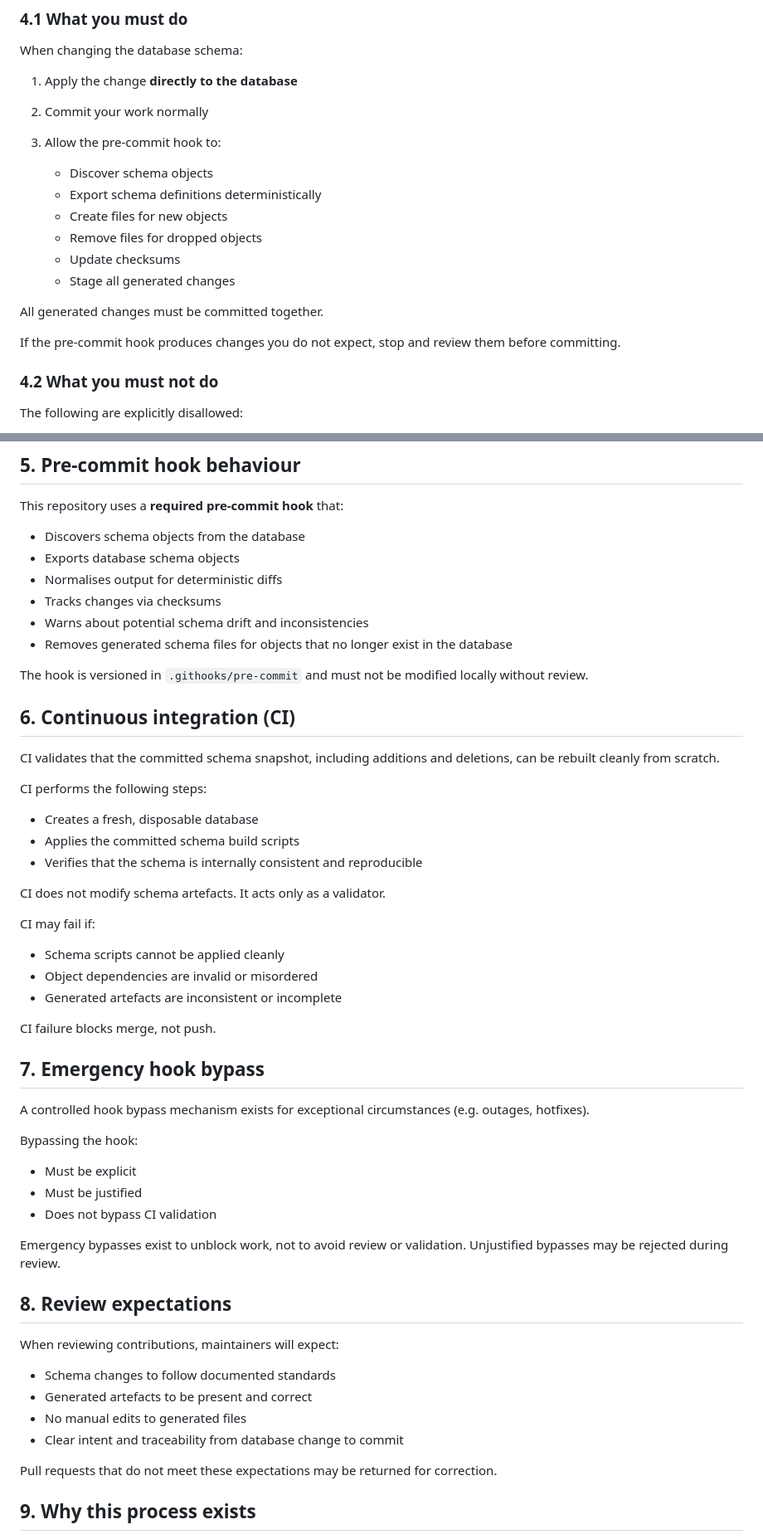
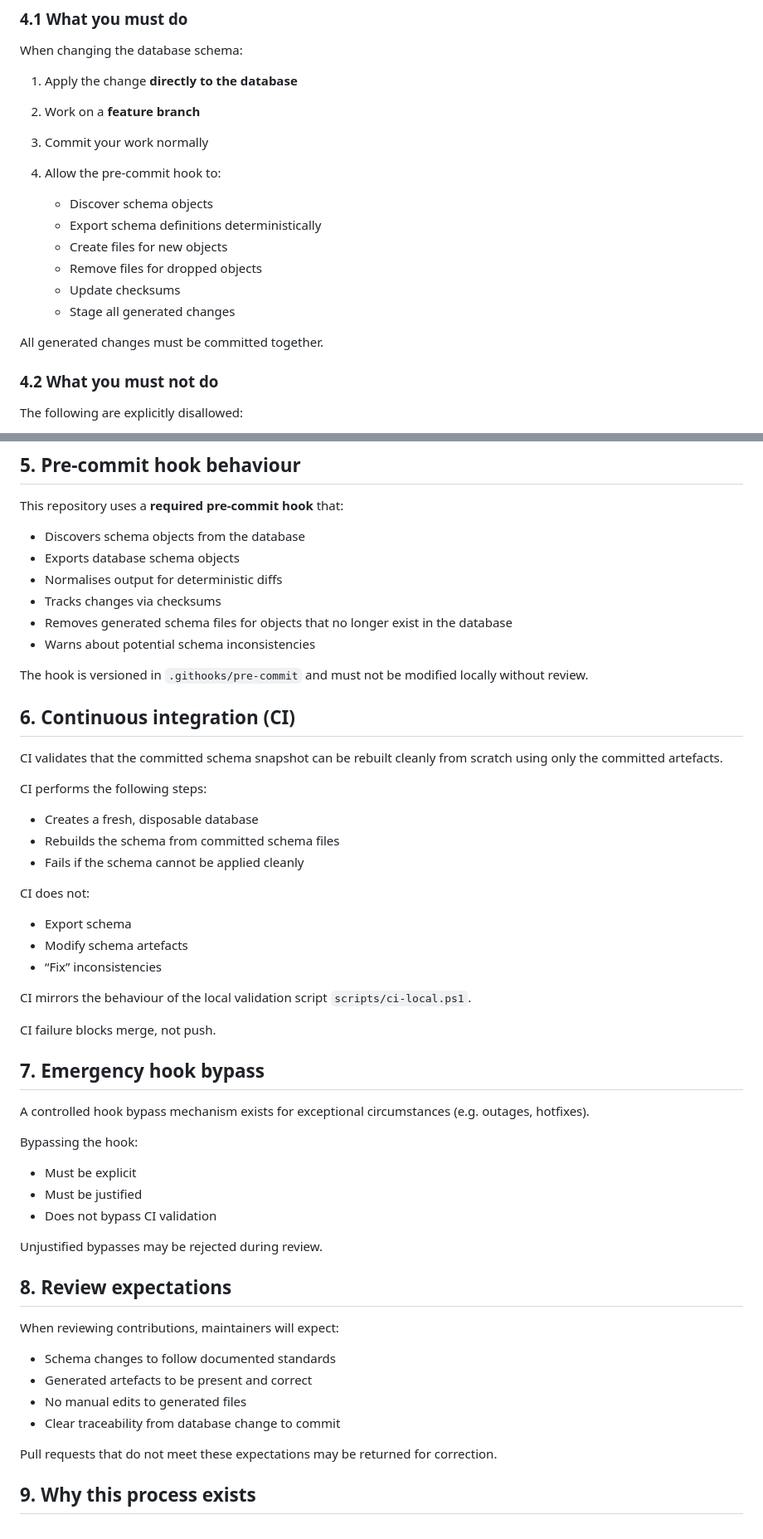
Before and after one commit to rayfeeney/OrchidApp, a Markdown page: CONTRIBUTING.md, 2 parts joined by grey strips. Shown at 83% size. Drawn GitHub-style.

```diff
--- a/CONTRIBUTING.md
+++ b/CONTRIBUTING.md
@@ -84,8 +84,9 @@ Standards violations should be corrected at the database level, not patched in g
 When changing the database schema:
 
 1. Apply the change **directly to the database**
-2. Commit your work normally
-3. Allow the pre-commit hook to:
+2. Work on a **feature branch**
+4. Commit your work normally
+5. Allow the pre-commit hook to:
 
    * Discover schema objects
    * Export schema definitions deterministically
@@ -95,8 +96,6 @@ When changing the database schema:
    * Stage all generated changes
 
 All generated changes must be committed together.
-
-If the pre-commit hook produces changes you do not expect, stop and review them before committing.
 
 ### 4.2 What you must not do
 
@@ -118,28 +117,28 @@ This repository uses a **required pre-commit hook** that:
 * Exports database schema objects
 * Normalises output for deterministic diffs
 * Tracks changes via checksums
-* Warns about potential schema drift and inconsistencies
 * Removes generated schema files for objects that no longer exist in the database
+* Warns about potential schema inconsistencies
 
 The hook is versioned in `.githooks/pre-commit` and must not be modified locally without review.
 
 ## 6. Continuous integration (CI)
 
-CI validates that the committed schema snapshot, including additions and deletions, can be rebuilt cleanly from scratch.
+CI validates that the committed schema snapshot can be rebuilt cleanly from scratch using only the committed artefacts.
 
 CI performs the following steps:
 
 * Creates a fresh, disposable database
-* Applies the committed schema build scripts
-* Verifies that the schema is internally consistent and reproducible
+* Rebuilds the schema from committed schema files
+* Fails if the schema cannot be applied cleanly
 
-CI does not modify schema artefacts. It acts only as a validator.
+CI does not:
 
-CI may fail if:
+* Export schema
+* Modify schema artefacts
+* “Fix” inconsistencies
 
-* Schema scripts cannot be applied cleanly
-* Object dependencies are invalid or misordered
-* Generated artefacts are inconsistent or incomplete
+CI mirrors the behaviour of the local validation script `scripts/ci-local.ps1`.
 
 CI failure blocks merge, not push.
 
@@ -153,7 +152,7 @@ Bypassing the hook:
 * Must be justified
 * Does not bypass CI validation
 
-Emergency bypasses exist to unblock work, not to avoid review or validation. Unjustified bypasses may be rejected during review.
+Unjustified bypasses may be rejected during review.
 
 ## 8. Review expectations
 
@@ -162,7 +161,7 @@ When reviewing contributions, maintainers will expect:
 * Schema changes to follow documented standards
 * Generated artefacts to be present and correct
 * No manual edits to generated files
-* Clear intent and traceability from database change to commit
+* Clear traceability from database change to commit
 
 Pull requests that do not meet these expectations may be returned for correction.
 
```
Also changed, not shown: other parts of CONTRIBUTING.md (+6 -6 lines).
